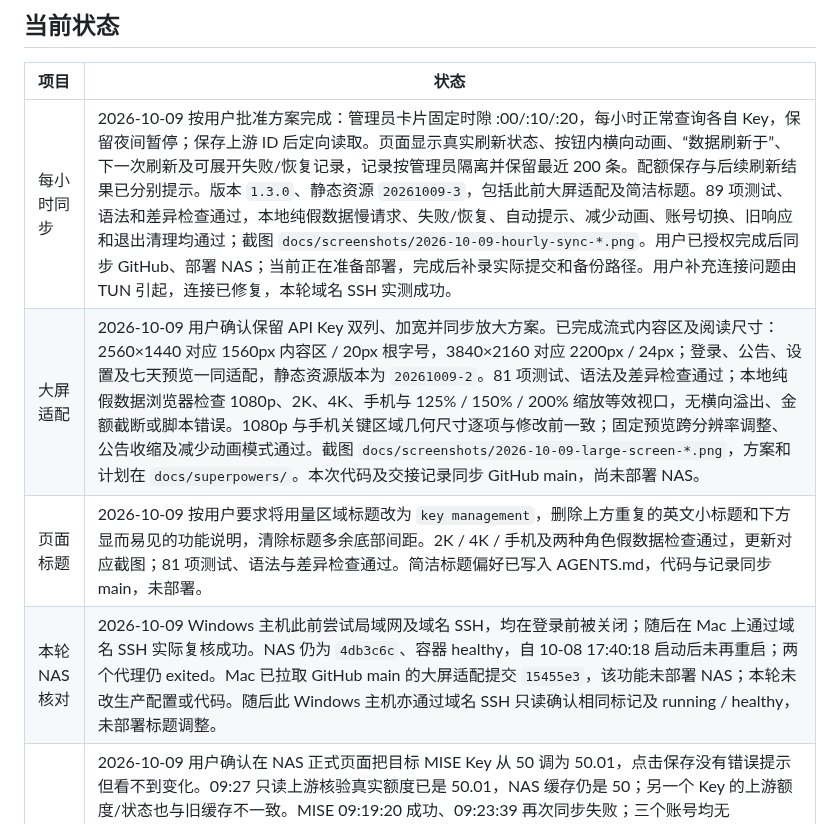
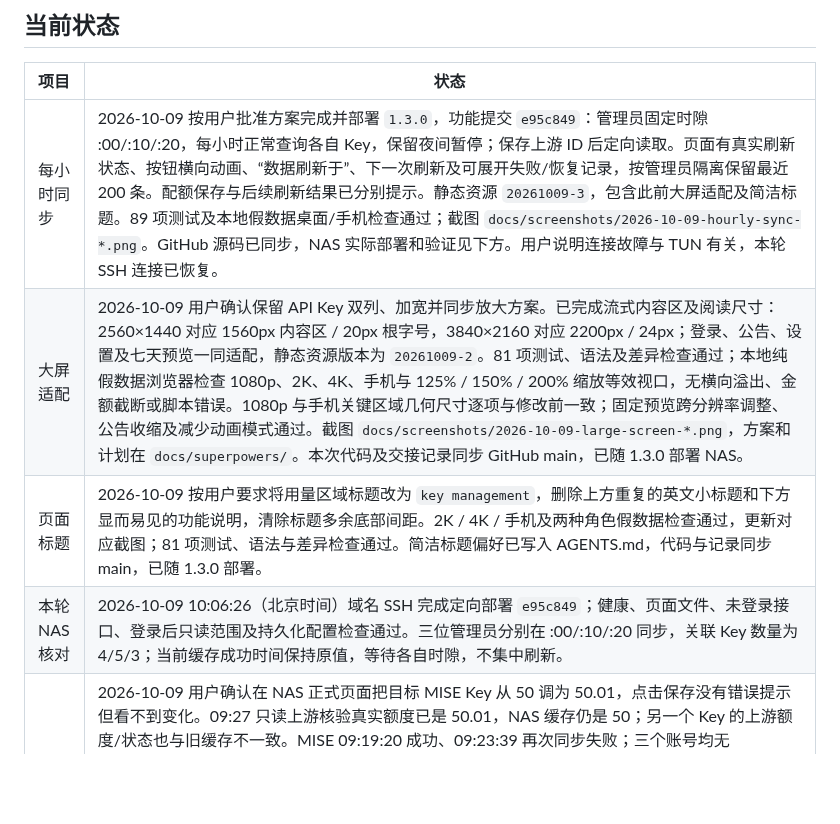
Before and after one commit to allin75/sub2api-key-manager, a Markdown page: docs/PROJECT_HANDOFF.md, the part around one of its changes. Drawn GitHub-style; blank space fills up the shorter version.

```diff
--- a/docs/PROJECT_HANDOFF.md
+++ b/docs/PROJECT_HANDOFF.md
@@ -6,10 +6,10 @@
 
 | 项目 | 状态 |
 | --- | --- |
-| 每小时同步 | 2026-10-09 按用户批准方案完成：管理员卡片固定时隙 :00/:10/:20，每小时正常查询各自 Key，保留夜间暂停；保存上游 ID 后定向读取。页面显示真实刷新状态、按钮内横向动画、“数据刷新于”、下一次刷新及可展开失败/恢复记录，记录按管理员隔离并保留最近 200 条。配额保存与后续刷新结果已分别提示。版本 `1.3.0`、静态资源 `20261009-3`，包括此前大屏适配及简洁标题。89 项测试、语法和差异检查通过，本地纯假数据慢请求、失败/恢复、自动提示、减少动画、账号切换、旧响应和退出清理均通过；截图 `docs/screenshots/2026-10-09-hourly-sync-*.png`。用户已授权完成后同步 GitHub、部署 NAS；当前正在准备部署，完成后补录实际提交和备份路径。用户补充连接问题由 TUN 引起，连接已修复，本轮域名 SSH 实测成功。 |
-| 大屏适配 | 2026-10-09 用户确认保留 API Key 双列、加宽并同步放大方案。已完成流式内容区及阅读尺寸：2560×1440 对应 1560px 内容区 / 20px 根字号，3840×2160 对应 2200px / 24px；登录、公告、设置及七天预览一同适配，静态资源版本为 `20261009-2`。81 项测试、语法及差异检查通过；本地纯假数据浏览器检查 1080p、2K、4K、手机与 125% / 150% / 200% 缩放等效视口，无横向溢出、金额截断或脚本错误。1080p 与手机关键区域几何尺寸逐项与修改前一致；固定预览跨分辨率调整、公告收缩及减少动画模式通过。截图 `docs/screenshots/2026-10-09-large-screen-*.png`，方案和计划在 `docs/superpowers/`。本次代码及交接记录同步 GitHub main，尚未部署 NAS。 |
-| 页面标题 | 2026-10-09 按用户要求将用量区域标题改为 `key management`，删除上方重复的英文小标题和下方显而易见的功能说明，清除标题多余底部间距。2K / 4K / 手机及两种角色假数据检查通过，更新对应截图；81 项测试、语法与差异检查通过。简洁标题偏好已写入 AGENTS.md，代码与记录同步 main，未部署。 |
-| 本轮 NAS 核对 | 2026-10-09 Windows 主机此前尝试局域网及域名 SSH，均在登录前被关闭；随后在 Mac 上通过域名 SSH 实际复核成功。NAS 仍为 `4db3c6c`、容器 healthy，自 10-08 17:40:18 启动后未再重启；两个代理仍 exited。Mac 已拉取 GitHub main 的大屏适配提交 `15455e3`，该功能未部署 NAS；本轮未改生产配置或代码。随后此 Windows 主机亦通过域名 SSH 只读确认相同标记及 running / healthy，未部署标题调整。 |
+| 每小时同步 | 2026-10-09 按用户批准方案完成并部署 `1.3.0`，功能提交 `e95c849`：管理员固定时隙 :00/:10/:20，每小时正常查询各自 Key，保留夜间暂停；保存上游 ID 后定向读取。页面有真实刷新状态、按钮横向动画、“数据刷新于”、下一次刷新及可展开失败/恢复记录，按管理员隔离保留最近 200 条。配额保存与后续刷新结果已分别提示。静态资源 `20261009-3`，包含此前大屏适配及简洁标题。89 项测试及本地假数据桌面/手机检查通过；截图 `docs/screenshots/2026-10-09-hourly-sync-*.png`。GitHub 源码已同步，NAS 实际部署和验证见下方。用户说明连接故障与 TUN 有关，本轮 SSH 连接已恢复。 |
+| 大屏适配 | 2026-10-09 用户确认保留 API Key 双列、加宽并同步放大方案。已完成流式内容区及阅读尺寸：2560×1440 对应 1560px 内容区 / 20px 根字号，3840×2160 对应 2200px / 24px；登录、公告、设置及七天预览一同适配，静态资源版本为 `20261009-2`。81 项测试、语法及差异检查通过；本地纯假数据浏览器检查 1080p、2K、4K、手机与 125% / 150% / 200% 缩放等效视口，无横向溢出、金额截断或脚本错误。1080p 与手机关键区域几何尺寸逐项与修改前一致；固定预览跨分辨率调整、公告收缩及减少动画模式通过。截图 `docs/screenshots/2026-10-09-large-screen-*.png`，方案和计划在 `docs/superpowers/`。本次代码及交接记录同步 GitHub main，已随 1.3.0 部署 NAS。 |
+| 页面标题 | 2026-10-09 按用户要求将用量区域标题改为 `key management`，删除上方重复的英文小标题和下方显而易见的功能说明，清除标题多余底部间距。2K / 4K / 手机及两种角色假数据检查通过，更新对应截图；81 项测试、语法与差异检查通过。简洁标题偏好已写入 AGENTS.md，代码与记录同步 main，已随 1.3.0 部署。 |
+| 本轮 NAS 核对 | 2026-10-09 10:06:26（北京时间）域名 SSH 完成定向部署 `e95c849`；健康、页面文件、未登录接口、登录后只读范围及持久化配置检查通过。三位管理员分别在 :00/:10/:20 同步，关联 Key 数量为 4/5/3；当前缓存成功时间保持原值，等待各自时隙，不集中刷新。 |
 | 额度保存排查 | 2026-10-09 用户确认在 NAS 正式页面把目标 MISE Key 从 50 调为 50.01，点击保存没有错误提示但看不到变化。09:27 只读上游核验真实额度已是 50.01，NAS 缓存仍是 50；另一个 Key 的上游额度/状态也与旧缓存不一致。MISE 09:19:20 成功、09:23:39 再次同步失败；三个账号均无 budget.blocked 或 paused，不能归因本地副本写保护、额度用尽或恢复规则。09:25 三轮 MISE 读取全部 200；09:26–09:27 用内存副本完整重放三个账号同步，包括体验账号分页明细，全部成功，全程阻止上游写入。纯假数据复现 `quota()` 写入成功后 `sync()` 失败仍正常返回旧缓存，解释保存生效但页面旧值；当次底层网络原因未被生产日志保存。09:30:07 NAS 自动同步成功、error=null，目标缓存已更新为 50.01；体验账号 09:30:05 同步成功，另一处额度/状态差异也消除。未重启、部署或再次修改真实额度；下一步用户刷新正式网页核验，后续代码修复应区分保存结果与刷新结果，并补充等待及底层错误记录。 |
 | 用量同步排查 | 2026-10-08 22:29 MISE 正式缓存已恢复成功同步，`lastSuccessAt=2026-10-08T14:29:47.132Z`、error=null，账号/Key/额度/公告设置核验保留。按用户要求从运行中 NAS 容器拉取 `/app` 和独立业务快照，在本地建立只读复刻；15 个源码/静态文件与 `4db3c6c` 全部一致，运行时同为 Node.js 24.19.0。原生请求版 `http://127.0.0.1:3111/` 与 curl 传输对照版 `http://127.0.0.1:3112/` 均成功同步 MISE 3 个 Key：登录、列表、每日用量接口均200，桌面/手机页面检查无脚本错误。本次未发现程序更新或接口不兼容；NAS 同时段只读接口亦成功，正常刷新随后恢复，但此前间歇失败根因仍未确证，不能直接归功停代理。两个代理 `qwrt`/`mihomo-lan-proxy` 继续按用户要求停用；生产代码/上游地址未改。临时副本 `/Users/sun/Documents/ChatGPT/FNNas/work/key-manager-local-replica-20261008` 继续运行，仅监听本机，禁用自动调度并阻止上游写入；源码、凭据、业务快照、截图仅在私有本地目录，不提交Git。恢复复核：管理器自17:40未再重启；两代理22:14停后仍失败过，22:26左右读取恢复，22:29是正常手动刷新成功。随后NAS主页3次200、重新登录/列表成功；能确定连接恢复，不能唯一归因停代理。其他两个账号仍旧缓存，本轮未刷新。下一步：用户查看本地与NAS页面；如再次失败，再依据具体连接记录排查网络。停代理对照 `/home/Sun/sub2api-key-manager-releases/proxy-stop-check-20261008-221430`，地址切换备份 `/home/Sun/sub2api-key-manager-backups/upstream-url-20261008-174007`。 |
 | 源码 | 私有仓库 `allin75/sub2api-key-manager`，以 `origin/main` 为同步源。两台电脑应各自克隆或拉取，不复制工作目录。 |
```
Also changed, not shown: other parts of docs/PROJECT_HANDOFF.md (+11 -9 lines).
